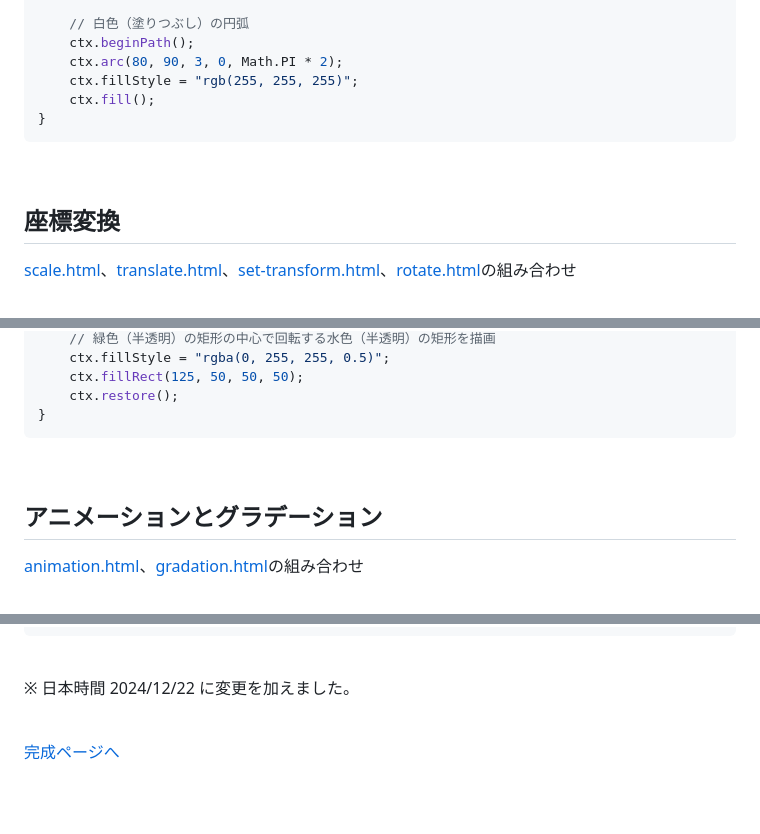
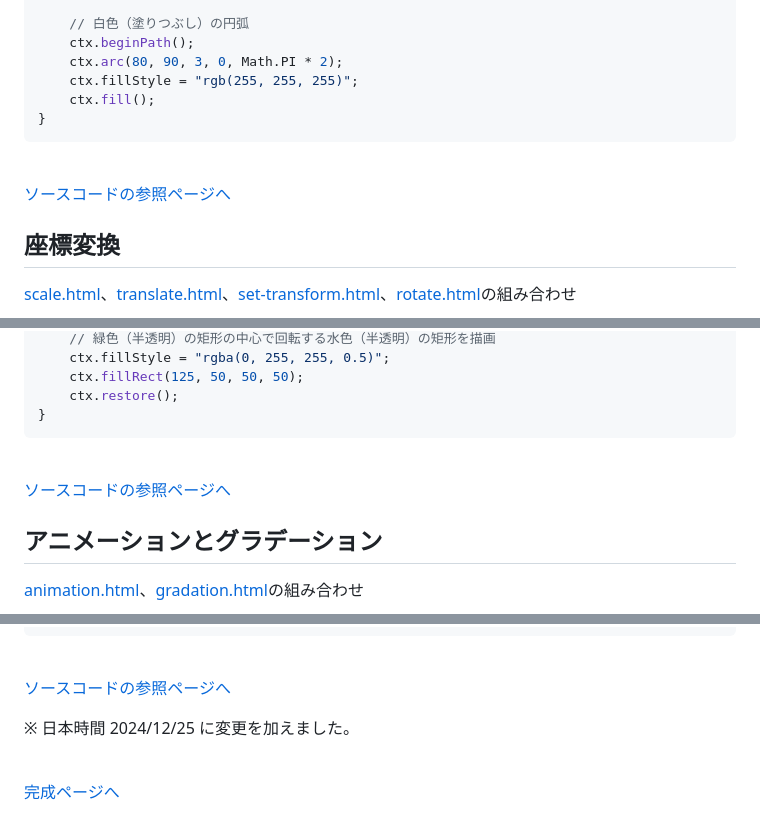
Before and after one commit to YScyber/canvas, a Markdown page: README.md, 3 parts joined by grey strips. GitHub-like rendering; blank space fills up the shorter version.

Commit message:
ソースコードの参照ページへを追加

````diff
--- a/README.md
+++ b/README.md
@@ -184,6 +184,9 @@ if (canvas.getContext) {
 ```
 <br>
 
+[ソースコードの参照ページへ](basic/index.html "basic/index.html")
+<br>
+
 ## 座標変換
 
 [scale.html](transform/resources/scale.html "transform/resources/scale.html")、[translate.html](transform/resources/translate.html "transform/resources/translate.html")、[set-transform.html](transform/resources/set-transform.html "transform/resources/set-transform.html")、[rotate.html](transform/resources/rotate.html "transform/resources/rotate.html")の組み合わせ
@@ -257,6 +260,9 @@ if (canvas.getContext) {
     ctx.restore();
 }
 ```
+<br>
+
+[ソースコードの参照ページへ](transform/index.html "transform/index.html")
 <br>
 
 ## アニメーションとグラデーション
@@ -341,7 +347,10 @@ if (canvas.getContext) {
 ```
 <br>
 
-※ 日本時間 2024/12/22 に変更を加えました。
+[ソースコードの参照ページへ](advanced/index.html "advanced/index.html")
+<br>
+
+※ 日本時間 2024/12/25 に変更を加えました。
 <br><br>
 
 [完成ページへ](https://yscyber.github.io/canvas/ "https://yscyber.github.io/canvas/")
````
